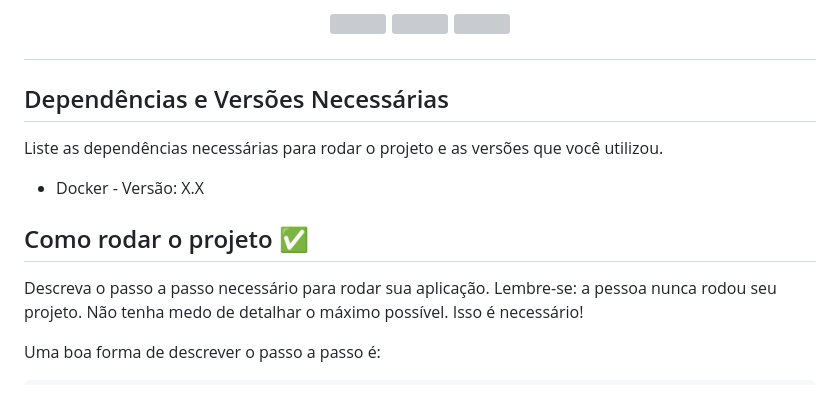
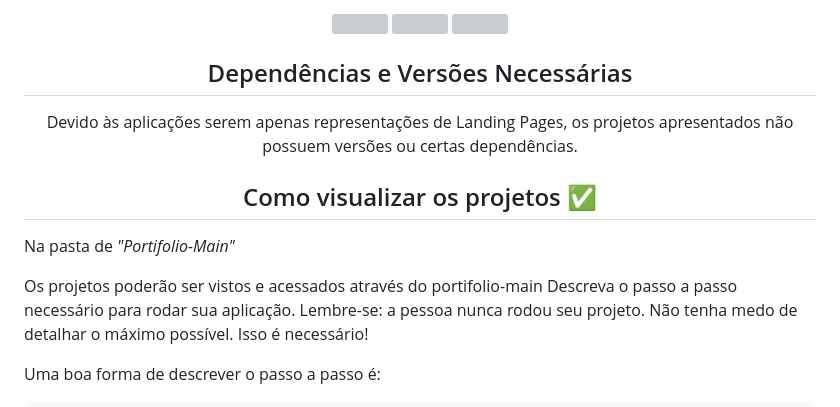
Before and after one commit to Filipe-Alex08/Landing-pages, a Markdown page: README.md, the part around the change printed below. GitHub-like rendering; grey boxes are pictures that could not be loaded.

```diff
--- a/README.md
+++ b/README.md
@@ -30,14 +30,17 @@
 </p>
 
 
-## Dependências e Versões Necessárias
+<h2 align="center">Dependências e Versões Necessárias</h2>
+  <p align="center">
+    Devido às aplicações serem apenas representações de Landing Pages, os projetos apresentados não possuem versões ou certas dependências.
+  </p>
 
-Liste as dependências necessárias para rodar o projeto e as versões que você utilizou.
 
-* Docker - Versão: X.X
+<h2 align="center">Como visualizar os projetos ✅</h2>
 
-## Como rodar o projeto ✅
+Na pasta de _"Portifolio-Main"_
 
+Os projetos poderão ser vistos e acessados através do portifolio-main
 Descreva o passo a passo necessário para rodar sua aplicação. Lembre-se: a pessoa nunca rodou seu projeto. Não tenha medo de detalhar o máximo possível. Isso é necessário!
 
 Uma boa forma de descrever o passo a passo é:
```
Also changed, not shown: other parts of README.md (+1 -1 lines).
